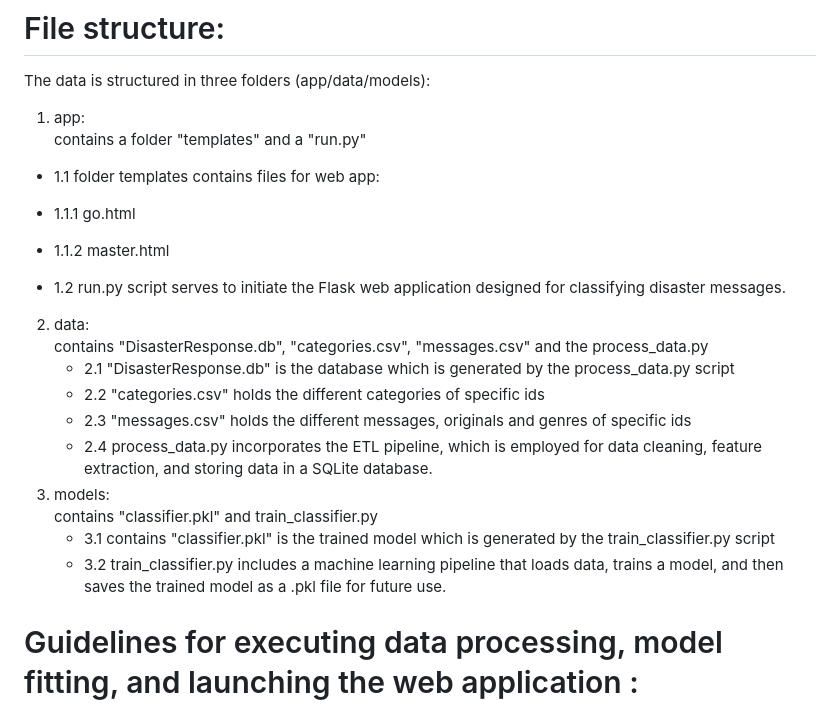
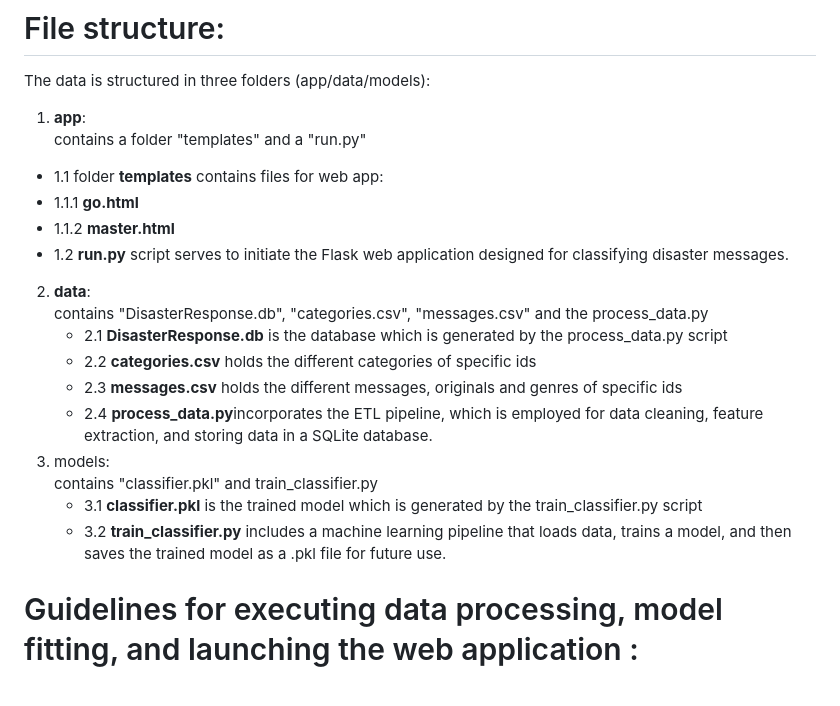
Before and after one commit to FabWie/DisasterResponsePipeline, a Markdown page: README.md, the part around the change. Drawn GitHub-style.

```diff
--- a/README.md
+++ b/README.md
@@ -22,22 +22,22 @@ The project was developed using Python in the PyCharm IDE. It leveraged the foll
 
 # File structure:
 The data is structured in three folders (app/data/models):
-1. app: <br />
+1. **app**: <br />
   contains a folder "templates" and a "run.py"
-  - 1.1 folder templates contains files for web app:
-  - <p>1.1.1 go.html</p>
-  - <p>1.1.2 master.html</p>
-  - 1.2 run.py script serves to initiate the Flask web application designed for classifying disaster messages.
-2. data: <br />
+  - 1.1 folder **templates** contains files for web app:
+  - 1.1.1 **go.html**
+  - 1.1.2 **master.html**
+  - 1.2 **run.py** script serves to initiate the Flask web application designed for classifying disaster messages.
+2. **data**: <br />
    contains "DisasterResponse.db", "categories.csv", "messages.csv" and the process_data.py
-   - 2.1 "DisasterResponse.db" is the database which is generated by the process_data.py script
-   - 2.2 "categories.csv" holds the different categories of specific ids
-   - 2.3 "messages.csv" holds the different messages, originals and genres of specific ids
-   - 2.4 process_data.py incorporates the ETL pipeline, which is employed for data cleaning, feature extraction, and storing data in a SQLite database.
+   - 2.1 **DisasterResponse.db** is the database which is generated by the process_data.py script
+   - 2.2 **categories.csv** holds the different categories of specific ids
+   - 2.3 **messages.csv** holds the different messages, originals and genres of specific ids
+   - 2.4 **process_data.py**incorporates the ETL pipeline, which is employed for data cleaning, feature extraction, and storing data in a SQLite database.
 3. models: <br />
    contains "classifier.pkl" and train_classifier.py
-   - 3.1 contains "classifier.pkl" is the trained model which is generated by the train_classifier.py script
-   - 3.2 train_classifier.py includes a machine learning pipeline that loads data, trains a model, and then saves the trained model as a .pkl file for future use.
+   - 3.1 **classifier.pkl** is the trained model which is generated by the train_classifier.py script
+   - 3.2 **train_classifier.py** includes a machine learning pipeline that loads data, trains a model, and then saves the trained model as a .pkl file for future use.
 
 # Guidelines for executing data processing, model fitting, and launching the web application :
 Run these commands in the project's root directory to set up your database and model
```
